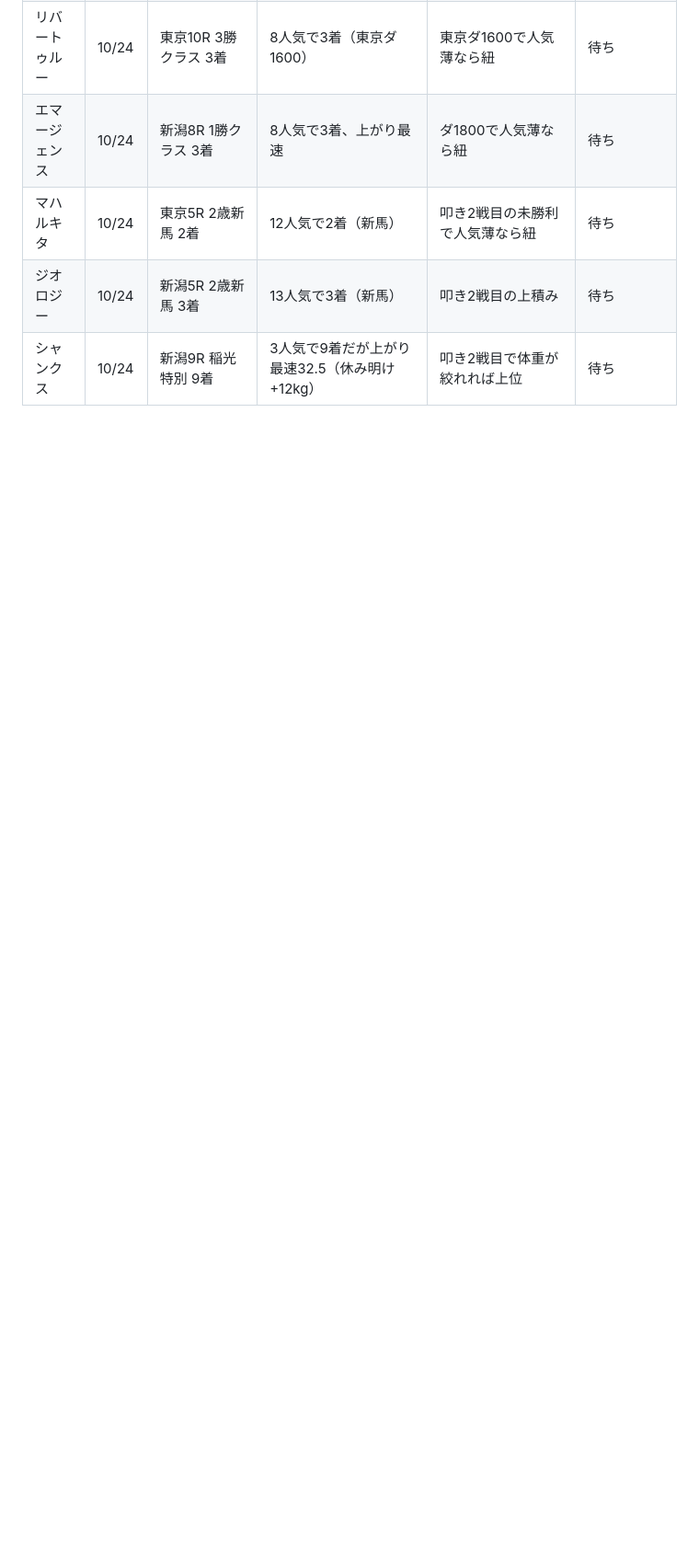
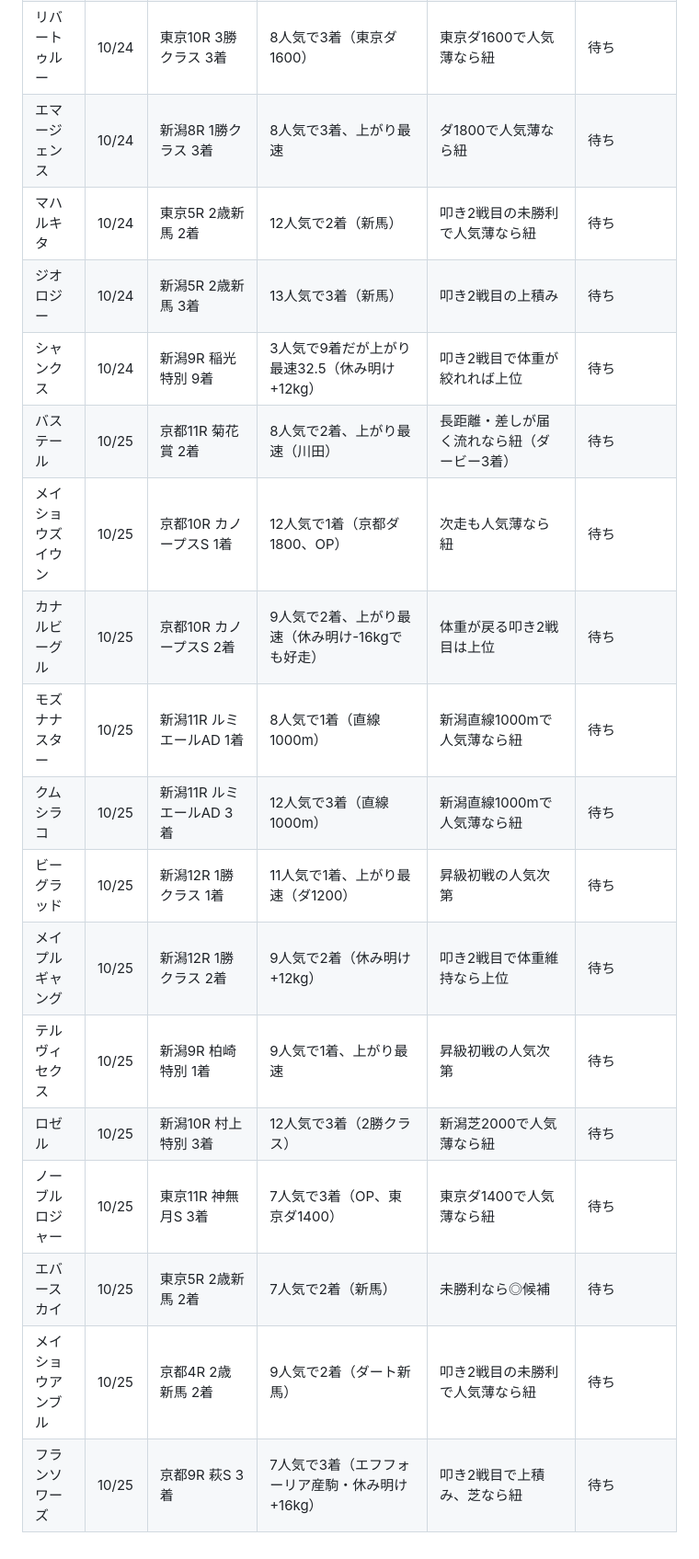
Before and after one commit to ryo117ogawa2-netizen/jockey-road, a Markdown page: watchlist.md, the part around one of its changes. Shown at 92% size. Rendered like a GitHub page; blank space fills up the shorter version.

```diff
--- a/watchlist.md
+++ b/watchlist.md
@@ -77,3 +77,16 @@
 | マハルキタ | 10/24 | 東京5R 2歳新馬 2着 | 12人気で2着（新馬） | 叩き2戦目の未勝利で人気薄なら紐 | 待ち |
 | ジオロジー | 10/24 | 新潟5R 2歳新馬 3着 | 13人気で3着（新馬） | 叩き2戦目の上積み | 待ち |
 | シャンクス | 10/24 | 新潟9R 稲光特別 9着 | 3人気で9着だが上がり最速32.5（休み明け+12kg） | 叩き2戦目で体重が絞れれば上位 | 待ち |
+| バステール | 10/25 | 京都11R 菊花賞 2着 | 8人気で2着、上がり最速（川田） | 長距離・差しが届く流れなら紐（ダービー3着） | 待ち |
+| メイショウズイウン | 10/25 | 京都10R カノープスS 1着 | 12人気で1着（京都ダ1800、OP） | 次走も人気薄なら紐 | 待ち |
+| カナルビーグル | 10/25 | 京都10R カノープスS 2着 | 9人気で2着、上がり最速（休み明け-16kgでも好走） | 体重が戻る叩き2戦目は上位 | 待ち |
+| モズナナスター | 10/25 | 新潟11R ルミエールAD 1着 | 8人気で1着（直線1000m） | 新潟直線1000mで人気薄なら紐 | 待ち |
+| クムシラコ | 10/25 | 新潟11R ルミエールAD 3着 | 12人気で3着（直線1000m） | 新潟直線1000mで人気薄なら紐 | 待ち |
+| ビーグラッド | 10/25 | 新潟12R 1勝クラス 1着 | 11人気で1着、上がり最速（ダ1200） | 昇級初戦の人気次第 | 待ち |
+| メイプルギャング | 10/25 | 新潟12R 1勝クラス 2着 | 9人気で2着（休み明け+12kg） | 叩き2戦目で体重維持なら上位 | 待ち |
+| テルヴィセクス | 10/25 | 新潟9R 柏崎特別 1着 | 9人気で1着、上がり最速 | 昇級初戦の人気次第 | 待ち |
+| ロゼル | 10/25 | 新潟10R 村上特別 3着 | 12人気で3着（2勝クラス） | 新潟芝2000で人気薄なら紐 | 待ち |
+| ノーブルロジャー | 10/25 | 東京11R 神無月S 3着 | 7人気で3着（OP、東京ダ1400） | 東京ダ1400で人気薄なら紐 | 待ち |
+| エバースカイ | 10/25 | 東京5R 2歳新馬 2着 | 7人気で2着（新馬） | 未勝利なら◎候補 | 待ち |
+| メイショウアンブル | 10/25 | 京都4R 2歳新馬 2着 | 9人気で2着（ダート新馬） | 叩き2戦目の未勝利で人気薄なら紐 | 待ち |
+| フランソワーズ | 10/25 | 京都9R 萩S 3着 | 7人気で3着（エフフォーリア産駒・休み明け+16kg） | 叩き2戦目で上積み、芝なら紐 | 待ち |
```
Also changed, not shown: other parts of watchlist.md (+1 -1 lines), lessons.md (+4 -1 lines), reviews/2026-10-25.md (added, +49 -0 lines).
